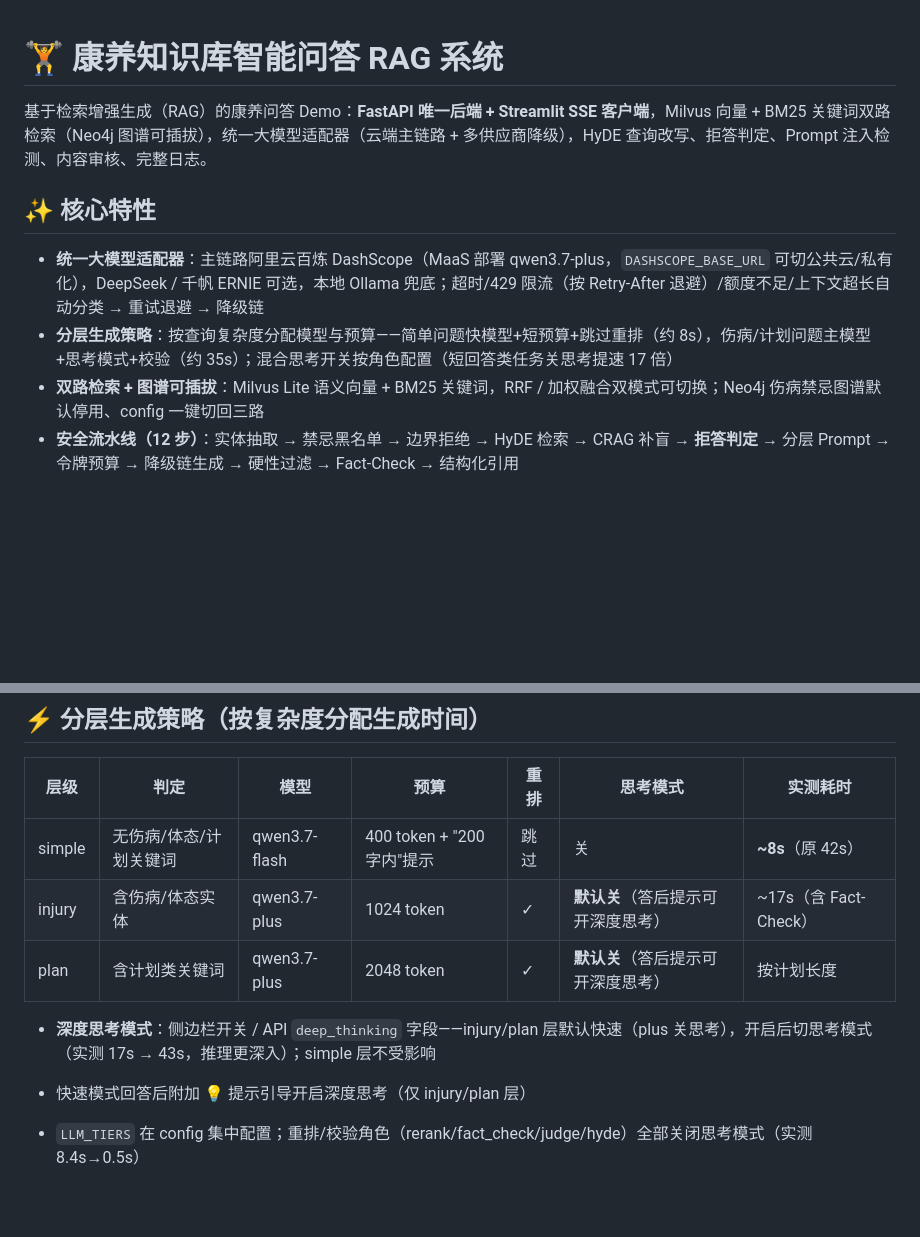
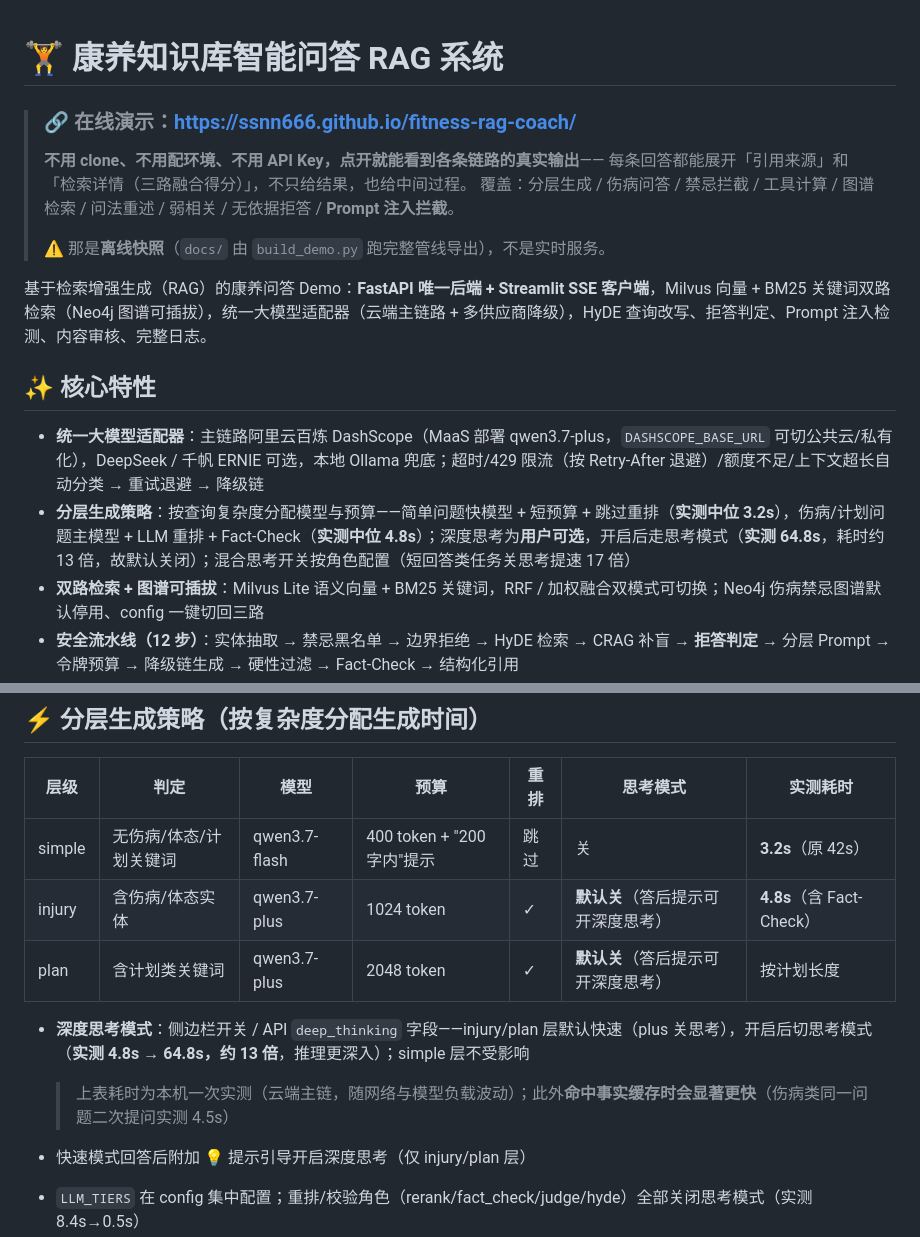
Before and after one commit to SSNN666/fitness-rag-coach, a Markdown page: README.md, 2 parts joined by grey strips. Rendered like a GitHub page; blank space fills up the shorter version.

Commit message:
docs: README 加上在线演示链接 + 修正三处未实测的耗时数字
1. 顶部加在线演示链接（Pages 已上线并验证）。这是整个 demo 工作的落点——
   链接躺在 docs/README.md 里没人翻得到，必须放在仓库首页第一屏。

2. 修正耗时数字：README 写 simple「~8s」/ injury「~17s」/ 深思考「17s→43s」，
   实测（本机，云端主链）分别是 3.2s / 4.8s / 64.8s（约 13 倍）。
   同时补一句说明：命中事实缓存时会显著更快（伤病类二次提问实测 4.5s），
   避免把冷启动数字当成恒定值。

   注：这次改的正是本会话反复出现的同一类问题——**文档里的数字没跟着代码/环境更新**。
   demo 那边已经为它加了机器校验（_verify_expectations），README 暂时只能靠人工核对。

Co-Authored-By: Claude Code <noreply@anthropic.com>

```diff
--- a/README.md
+++ b/README.md
@@ -1,11 +1,18 @@
 # 🏋️ 康养知识库智能问答 RAG 系统
+
+> ### 🔗 在线演示：<https://ssnn666.github.io/fitness-rag-coach/>
+> **不用 clone、不用配环境、不用 API Key，点开就能看到各条链路的真实输出**——
+> 每条回答都能展开「引用来源」和「检索详情（三路融合得分）」，不只给结果，也给中间过程。
+> 覆盖：分层生成 / 伤病问答 / 禁忌拦截 / 工具计算 / 图谱检索 / 问法重述 / 弱相关 / 无依据拒答 / **Prompt 注入拦截**。
+>
+> ⚠️ 那是**离线快照**（`docs/` 由 `build_demo.py` 跑完整管线导出），不是实时服务。
 
 基于检索增强生成（RAG）的康养问答 Demo：**FastAPI 唯一后端 + Streamlit SSE 客户端**，Milvus 向量 + BM25 关键词双路检索（Neo4j 图谱可插拔），统一大模型适配器（云端主链路 + 多供应商降级），HyDE 查询改写、拒答判定、Prompt 注入检测、内容审核、完整日志。
 
 ## ✨ 核心特性
 
 - **统一大模型适配器**：主链路阿里云百炼 DashScope（MaaS 部署 qwen3.7-plus，`DASHSCOPE_BASE_URL` 可切公共云/私有化），DeepSeek / 千帆 ERNIE 可选，本地 Ollama 兜底；超时/429 限流（按 Retry-After 退避）/额度不足/上下文超长自动分类 → 重试退避 → 降级链
-- **分层生成策略**：按查询复杂度分配模型与预算——简单问题快模型+短预算+跳过重排（约 8s），伤病/计划问题主模型+思考模式+校验（约 35s）；混合思考开关按角色配置（短回答类任务关思考提速 17 倍）
+- **分层生成策略**：按查询复杂度分配模型与预算——简单问题快模型 + 短预算 + 跳过重排（**实测中位 3.2s**），伤病/计划问题主模型 + LLM 重排 + Fact-Check（**实测中位 4.8s**）；深度思考为**用户可选**，开启后走思考模式（**实测 64.8s**，耗时约 13 倍，故默认关闭）；混合思考开关按角色配置（短回答类任务关思考提速 17 倍）
 - **双路检索 + 图谱可插拔**：Milvus Lite 语义向量 + BM25 关键词，RRF / 加权融合双模式可切换；Neo4j 伤病禁忌图谱默认停用、config 一键切回三路
 - **安全流水线（12 步）**：实体抽取 → 禁忌黑名单 → 边界拒绝 → HyDE 检索 → CRAG 补盲 → **拒答判定** → 分层 Prompt → 令牌预算 → 降级链生成 → 硬性过滤 → Fact-Check → 结构化引用
 - **禁忌数据双源降级**：Neo4j 图谱停机时自动切 [contra_data.py](contra_data.py) 本地副本（28 类伤病禁忌，与图谱构建共用单一数据源）——核心安全数据不依赖单一外部服务
@@ -122,11 +129,12 @@ curl "http://127.0.0.1:8000/v1/debug/retrieval?request_id=<request_id>" -H "X-AP
 
 | 层级 | 判定 | 模型 | 预算 | 重排 | 思考模式 | 实测耗时 |
 |---|---|---|---|---|---|---|
-| simple | 无伤病/体态/计划关键词 | qwen3.7-flash | 400 token + "200字内"提示 | 跳过 | 关 | **~8s**（原 42s） |
-| injury | 含伤病/体态实体 | qwen3.7-plus | 1024 token | ✓ | **默认关**（答后提示可开深度思考） | ~17s（含 Fact-Check） |
+| simple | 无伤病/体态/计划关键词 | qwen3.7-flash | 400 token + "200字内"提示 | 跳过 | 关 | **3.2s**（原 42s） |
+| injury | 含伤病/体态实体 | qwen3.7-plus | 1024 token | ✓ | **默认关**（答后提示可开深度思考） | **4.8s**（含 Fact-Check） |
 | plan | 含计划类关键词 | qwen3.7-plus | 2048 token | ✓ | **默认关**（答后提示可开深度思考） | 按计划长度 |
 
-- **深度思考模式**：侧边栏开关 / API `deep_thinking` 字段——injury/plan 层默认快速（plus 关思考），开启后切思考模式（实测 17s → 43s，推理更深入）；simple 层不受影响
+- **深度思考模式**：侧边栏开关 / API `deep_thinking` 字段——injury/plan 层默认快速（plus 关思考），开启后切思考模式（**实测 4.8s → 64.8s，约 13 倍**，推理更深入）；simple 层不受影响
+  > 上表耗时为本机一次实测（云端主链，随网络与模型负载波动）；此外**命中事实缓存时会显著更快**（伤病类同一问题二次提问实测 4.5s）
 - 快速模式回答后附加 💡 提示引导开启深度思考（仅 injury/plan 层）
 
 - `LLM_TIERS` 在 config 集中配置；重排/校验角色（rerank/fact_check/judge/hyde）全部关闭思考模式（实测 8.4s→0.5s）
```
